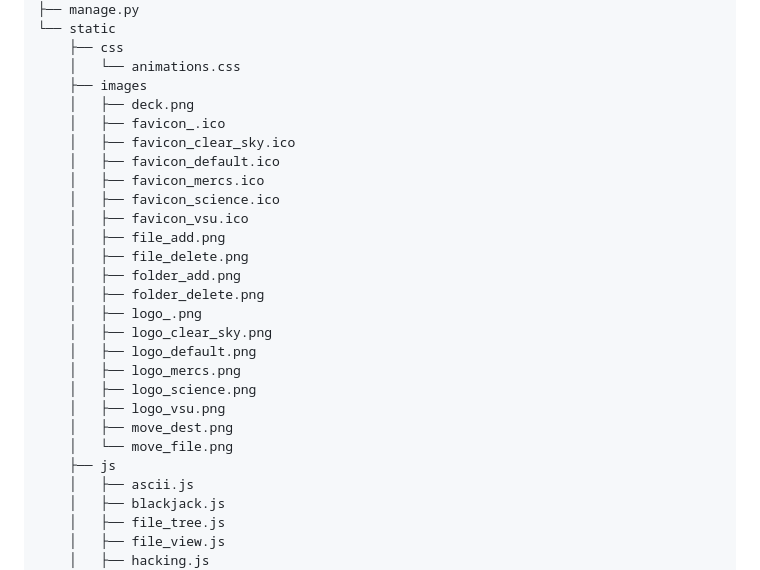
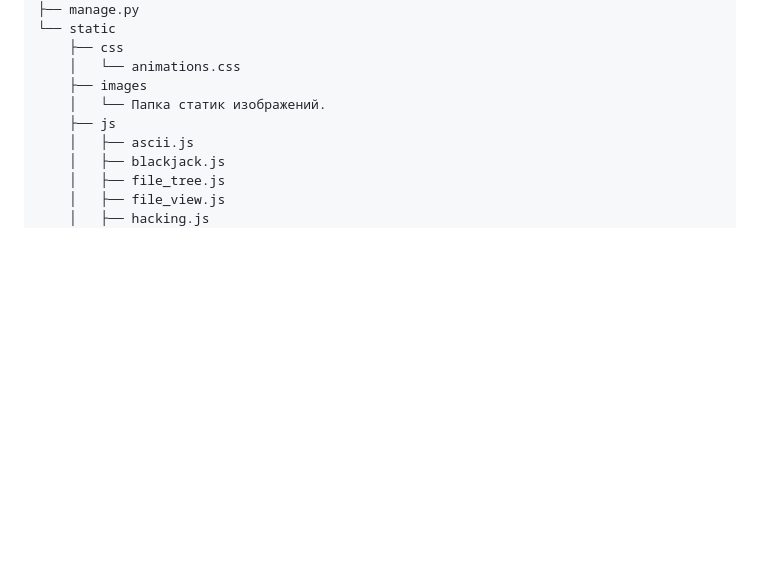
Before and after one commit to SHrud2k/KODOD, a Markdown page: README.md, the part around the change. Rendered like a GitHub page; blank space fills up the shorter version.

```diff
--- a/README.md
+++ b/README.md
@@ -103,25 +103,7 @@ vsu = Vsu
     ├── css
     │   └── animations.css
     ├── images
-    │   ├── deck.png
-    │   ├── favicon_.ico
-    │   ├── favicon_clear_sky.ico
-    │   ├── favicon_default.ico
-    │   ├── favicon_mercs.ico
-    │   ├── favicon_science.ico
-    │   ├── favicon_vsu.ico
-    │   ├── file_add.png
-    │   ├── file_delete.png
-    │   ├── folder_add.png
-    │   ├── folder_delete.png
-    │   ├── logo_.png
-    │   ├── logo_clear_sky.png
-    │   ├── logo_default.png
-    │   ├── logo_mercs.png
-    │   ├── logo_science.png
-    │   ├── logo_vsu.png
-    │   ├── move_dest.png
-    │   └── move_file.png
+    │   └── Папка статик изображений.
     ├── js
     │   ├── ascii.js
     │   ├── blackjack.js
```
